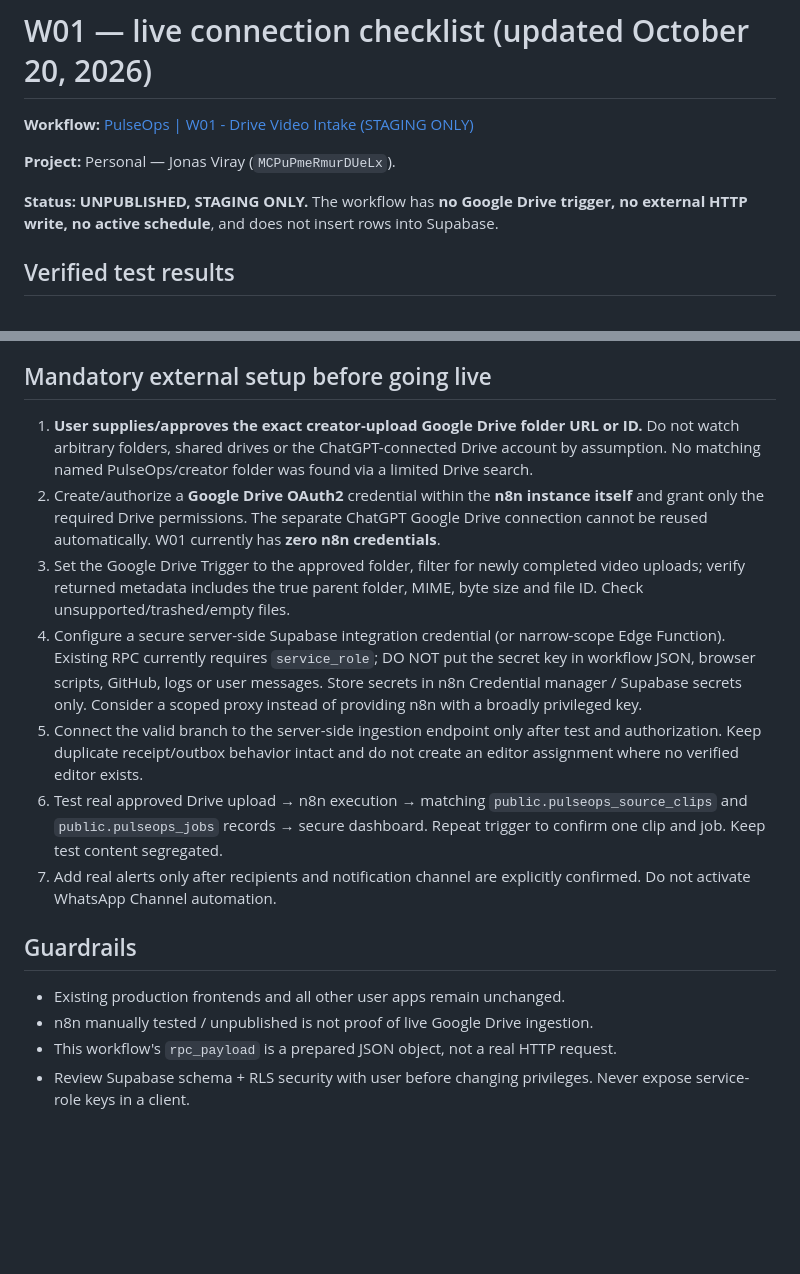
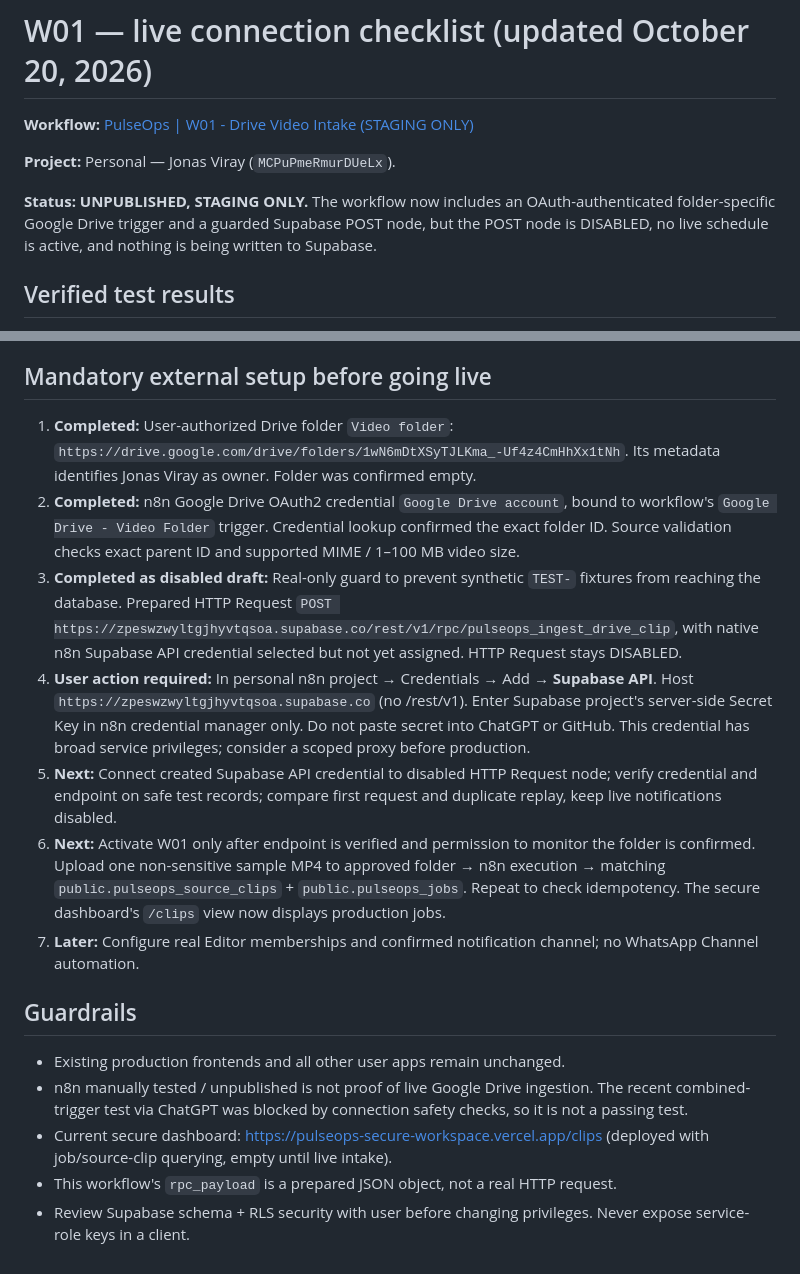
Before and after one commit to Caramelizationz/PulseOps, a Markdown page: n8n/W01_LIVE_CONNECTION_CHECKLIST.md, 2 parts joined by grey strips. GitHub-like rendering; blank space fills up the shorter version.

Commit message:
Update W01 runbook with verified Drive OAuth, exact folder and pending Supabase API credential

```diff
--- a/n8n/W01_LIVE_CONNECTION_CHECKLIST.md
+++ b/n8n/W01_LIVE_CONNECTION_CHECKLIST.md
@@ -4,7 +4,7 @@
 
 **Project:** Personal — Jonas Viray (`MCPuPmeRmurDUeLx`).
 
-**Status: UNPUBLISHED, STAGING ONLY.** The workflow has **no Google Drive trigger, no external HTTP write, no active schedule**, and does not insert rows into Supabase.
+**Status: UNPUBLISHED, STAGING ONLY.** The workflow now includes an OAuth-authenticated folder-specific Google Drive trigger and a guarded Supabase POST node, but the POST node is DISABLED, no live schedule is active, and nothing is being written to Supabase.
 
 ## Verified test results
 
@@ -17,17 +17,18 @@
 
 ## Mandatory external setup before going live
 
-1. **User supplies/approves the exact creator-upload Google Drive folder URL or ID.** Do not watch arbitrary folders, shared drives or the ChatGPT-connected Drive account by assumption. No matching named PulseOps/creator folder was found via a limited Drive search.
-2. Create/authorize a **Google Drive OAuth2** credential within the **n8n instance itself** and grant only the required Drive permissions. The separate ChatGPT Google Drive connection cannot be reused automatically. W01 currently has **zero n8n credentials**.
-3. Set the Google Drive Trigger to the approved folder, filter for newly completed video uploads; verify returned metadata includes the true parent folder, MIME, byte size and file ID. Check unsupported/trashed/empty files.
-4. Configure a secure server-side Supabase integration credential (or narrow-scope Edge Function). Existing RPC currently requires `service_role`; DO NOT put the secret key in workflow JSON, browser scripts, GitHub, logs or user messages. Store secrets in n8n Credential manager / Supabase secrets only. Consider a scoped proxy instead of providing n8n with a broadly privileged key.
-5. Connect the valid branch to the server-side ingestion endpoint only after test and authorization. Keep duplicate receipt/outbox behavior intact and do not create an editor assignment where no verified editor exists.
-6. Test real approved Drive upload → n8n execution → matching `public.pulseops_source_clips` and `public.pulseops_jobs` records → secure dashboard. Repeat trigger to confirm one clip and job. Keep test content segregated.
-7. Add real alerts only after recipients and notification channel are explicitly confirmed. Do not activate WhatsApp Channel automation.
+1. **Completed:** User-authorized Drive folder `Video folder`: `https://drive.google.com/drive/folders/1wN6mDtXSyTJLKma_-Uf4z4CmHhXx1tNh`. Its metadata identifies Jonas Viray as owner. Folder was confirmed empty.
+2. **Completed:** n8n Google Drive OAuth2 credential `Google Drive account`, bound to workflow's `Google Drive - Video Folder` trigger. Credential lookup confirmed the exact folder ID. Source validation checks exact parent ID and supported MIME / 1–100 MB video size.
+3. **Completed as disabled draft:** Real-only guard to prevent synthetic `TEST-` fixtures from reaching the database. Prepared HTTP Request `POST https://zpeswzwyltgjhyvtqsoa.supabase.co/rest/v1/rpc/pulseops_ingest_drive_clip`, with native n8n Supabase API credential selected but not yet assigned. HTTP Request stays DISABLED.
+4. **User action required:** In personal n8n project → Credentials → Add → **Supabase API**. Host `https://zpeswzwyltgjhyvtqsoa.supabase.co` (no /rest/v1). Enter Supabase project's server-side Secret Key in n8n credential manager only. Do not paste secret into ChatGPT or GitHub. This credential has broad service privileges; consider a scoped proxy before production.
+5. **Next:** Connect created Supabase API credential to disabled HTTP Request node; verify credential and endpoint on safe test records; compare first request and duplicate replay, keep live notifications disabled.
+6. **Next:** Activate W01 only after endpoint is verified and permission to monitor the folder is confirmed. Upload one non-sensitive sample MP4 to approved folder → n8n execution → matching `public.pulseops_source_clips` + `public.pulseops_jobs`. Repeat to check idempotency. The secure dashboard's `/clips` view now displays production jobs.
+7. **Later:** Configure real Editor memberships and confirmed notification channel; no WhatsApp Channel automation.
 
 ## Guardrails
 
 - Existing production frontends and all other user apps remain unchanged.
-- n8n manually tested / unpublished is not proof of live Google Drive ingestion.
+- n8n manually tested / unpublished is not proof of live Google Drive ingestion. The recent combined-trigger test via ChatGPT was blocked by connection safety checks, so it is not a passing test.
+- Current secure dashboard: https://pulseops-secure-workspace.vercel.app/clips (deployed with job/source-clip querying, empty until live intake).
 - This workflow's `rpc_payload` is a prepared JSON object, not a real HTTP request.
 - Review Supabase schema + RLS security with user before changing privileges. Never expose service-role keys in a client.
```
